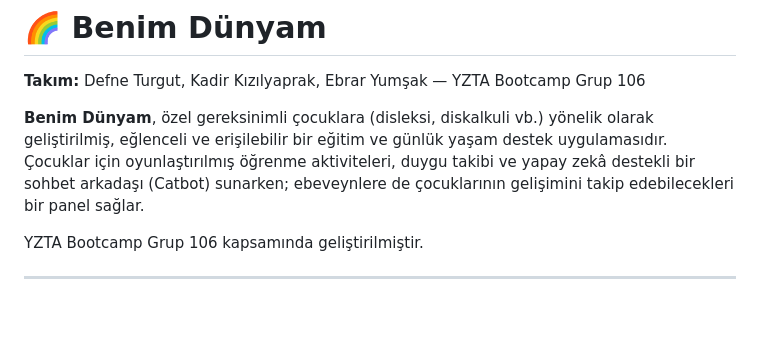
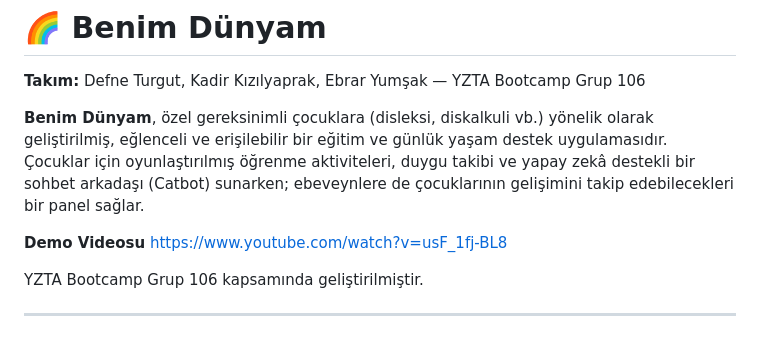
Before and after one commit to defneturgut/YZTA-Bootcamp-Grup-106, a Markdown page: README.md, the part around the change. GitHub-like rendering; blank space fills up the shorter version.

```diff
--- a/README.md
+++ b/README.md
@@ -3,6 +3,9 @@
 **Takım:** Defne Turgut, Kadir Kızılyaprak, Ebrar Yumşak — YZTA Bootcamp Grup 106
 
 **Benim Dünyam**, özel gereksinimli çocuklara (disleksi, diskalkuli vb.) yönelik olarak geliştirilmiş, eğlenceli ve erişilebilir bir eğitim ve günlük yaşam destek uygulamasıdır. Çocuklar için oyunlaştırılmış öğrenme aktiviteleri, duygu takibi ve yapay zekâ destekli bir sohbet arkadaşı (Catbot) sunarken; ebeveynlere de çocuklarının gelişimini takip edebilecekleri bir panel sağlar.
+
+**Demo Videosu**
+https://www.youtube.com/watch?v=usF_1fj-BL8
 
 YZTA Bootcamp Grup 106 kapsamında geliştirilmiştir.
 
```
